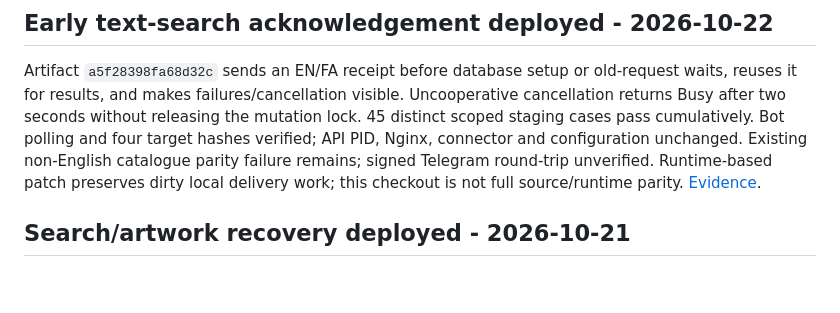
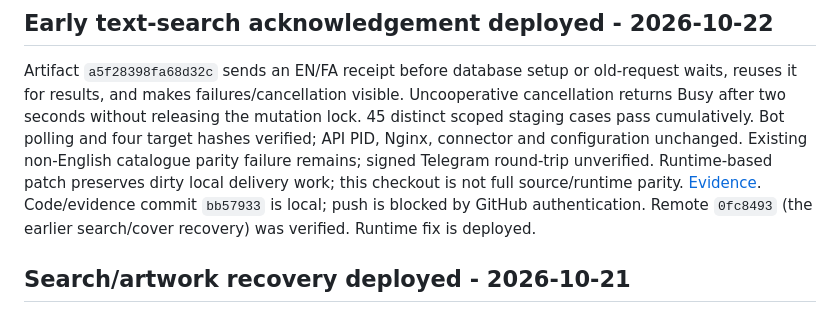
Before and after one commit to behrad00rad/LilCusin, a Markdown page: docs/STATE.md, the part around the change. GitHub-like rendering; blank space fills up the shorter version.

```diff
--- a/docs/STATE.md
+++ b/docs/STATE.md
@@ -10,6 +10,9 @@ four target hashes verified; API PID, Nginx, connector and configuration unchang
 Existing non-English catalogue parity failure remains; signed Telegram round-trip
 unverified. Runtime-based patch preserves dirty local delivery work; this checkout
 is not full source/runtime parity. [Evidence](search-ack-2026-10-22.md).
+Code/evidence commit `bb57933` is local; push is blocked by GitHub authentication.
+Remote `0fc8493` (the earlier search/cover recovery) was verified. Runtime fix is deployed.
+
 
 ## Search/artwork recovery deployed - 2026-10-21
 
```
Also changed, not shown: docs/search-ack-2026-10-22.md (+5 -0 lines).
